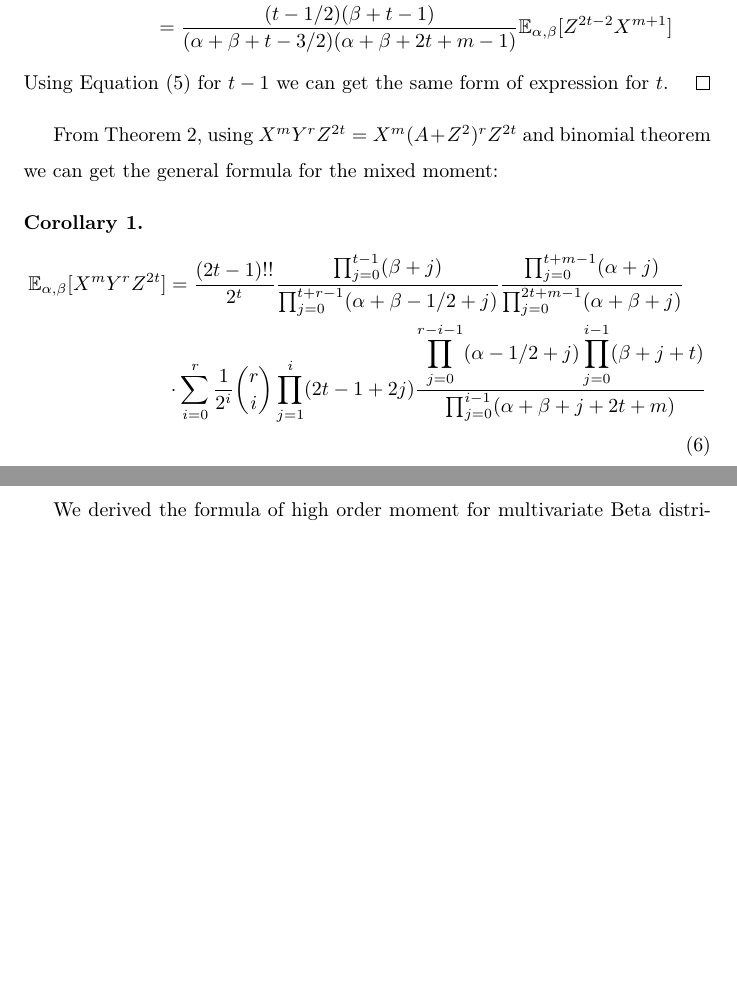
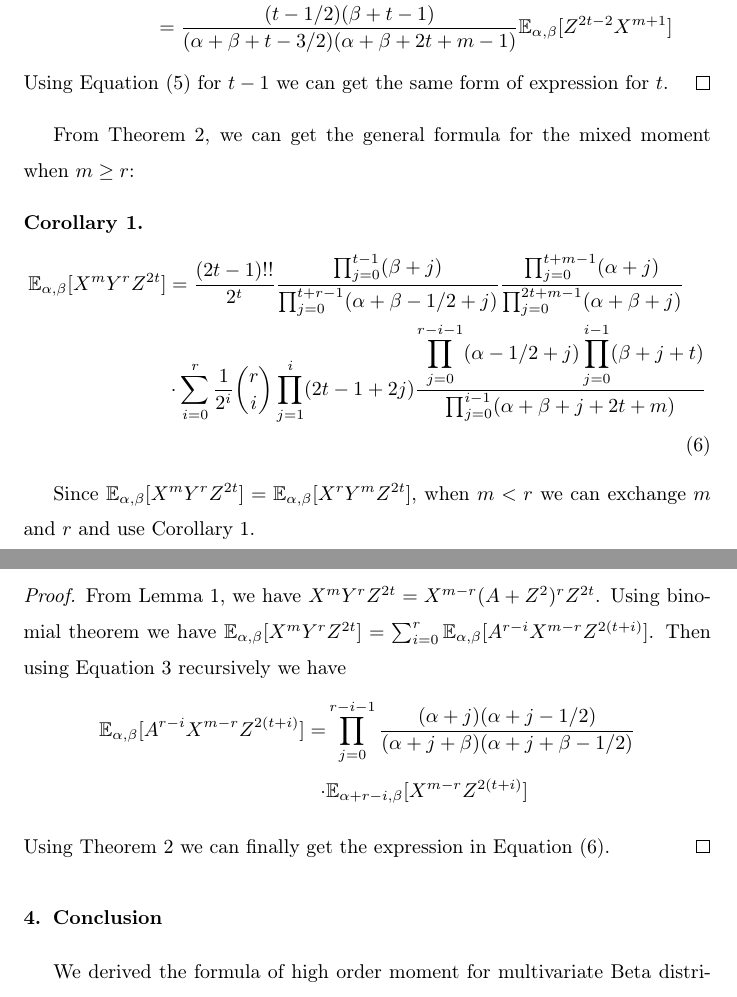
Before and after one commit to zhaofeng-shu33/moments_of_multivariant_beta, a LaTeX paper (main.tex): two parts of pages 4 and 5 of 5, joined at a grey line, cut so that both start at the same text, the shorter picture padded with empty space. Compiled offline with pdfLaTeX.

Commit message:
add cor proof

```diff
--- a/main.tex
+++ b/main.tex
@@ -176,10 +176,9 @@ Using Equation \eqref{eq:ZXtm} for $t-1$
 we can get the same form of expression for $t$.
 \end{proof}
 From Theorem \ref{thm:mm},
-using $X^m Y^r Z^{2t} = X^m(A+Z^2)^r Z^{2t} $ and
-binomial theorem we can get
-the general formula for the mixed moment:
-\begin{cor}
+we can get
+the general formula for the mixed moment when $m\geq r$:
+\begin{cor}\label{cor:mr}
 \begin{align}
 \E_{\alpha, \beta}[X^mY^rZ^{2t}] &= \frac{(2t-1)!!}{2^t}
 \frac{\prod_{j=0}^{t-1} (\beta+j)}{\prod_{j=0}^{t+r-1} (\alpha+\beta-1/2+j)}
@@ -187,8 +186,29 @@ the general formula for the mixed moment:
 &\cdot\sum_{i=0}^r \frac{1}{2^i}\binom{r}{i}\prod_{j=1}^i (2t-1+2j)
 \frac{\displaystyle\prod_{j=0}^{r-i-1}(\alpha-1/2+j)
 \prod_{j=0}^{i-1}(\beta+j+t)}{\prod_{j=0}^{i-1}(\alpha+\beta+j+2t+m)}
+\label{eq:mrt}
 \end{align}
 \end{cor}
+Since $\E_{\alpha, \beta}[X^mY^rZ^{2t}]=\E_{\alpha, \beta}[X^rY^mZ^{2t}]$,
+when $m<r$ we can exchange $m$ and $r$ and use Corollary \ref{cor:mr}.
+\begin{proof}
+From Lemma \ref{lem:AB}, we have
+$X^m Y^r Z^{2t} = X^{m-r}(A+Z^2)^r Z^{2t} $.
+Using binomial theorem we have
+$\E_{\alpha, \beta}[X^m Y^r Z^{2t}] = \sum_{i=0}^r \E_{\alpha, \beta}
+[A^{r-i}X^{m-r}Z^{2(t+i)}]$. Then using Equation \ref{eq:Aexp} recursively
+we have
+\begin{align*}
+\E_{\alpha, \beta}
+[A^{r-i}X^{m-r}Z^{2(t+i)}] =&
+\prod_{j=0}^{r-i-1}\frac{(\alpha+j)(\alpha+j-1/2)}
+{(\alpha+j+\beta)(\alpha+j+\beta-1/2)} \\
+\cdot & \E_{\alpha+r-i, \beta}
+[X^{m-r}Z^{2(t+i)}]
+\end{align*}
+Using Theorem \ref{thm:mm} we can finally get the expression in
+Equation \eqref{eq:mrt}.
+\end{proof}
 \section{Conclusion}
 We derived the formula of high order moment for multivariate Beta distribution
 in second-order matrix case. This result is helpful when corresponding distribution
```
